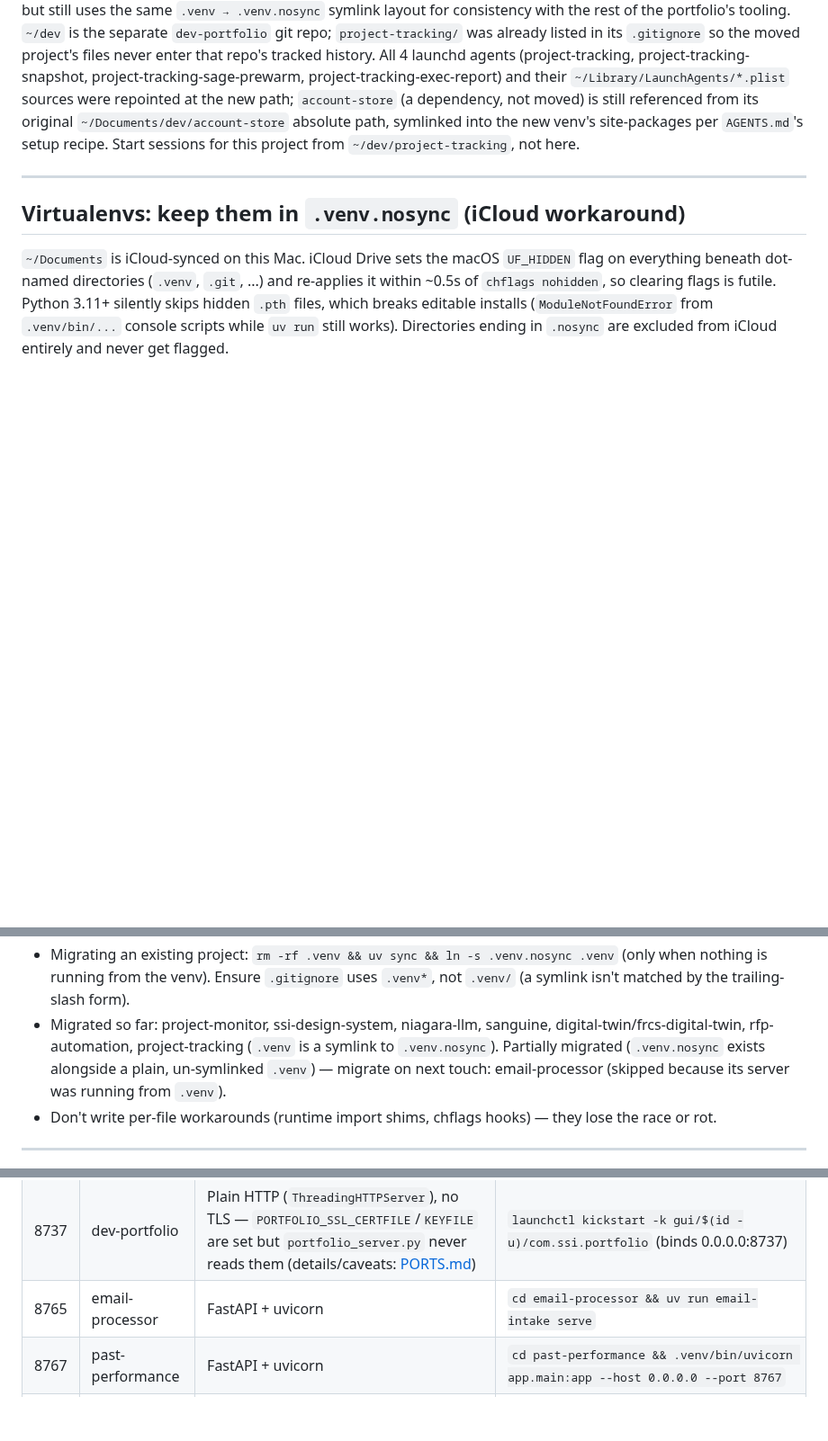
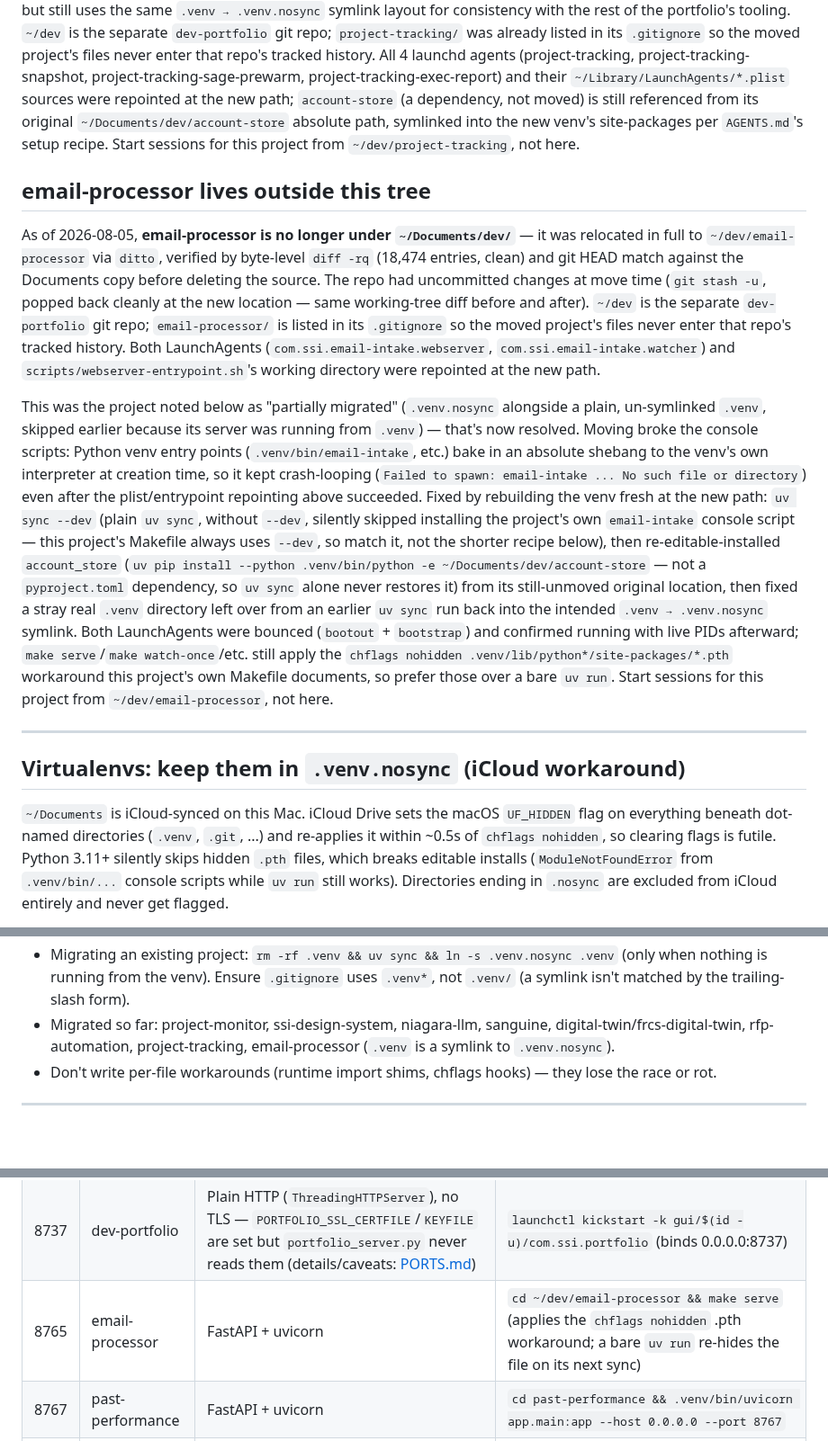
Before and after one commit to ogreen111/dev-portfolio, a Markdown page: CLAUDE.md, 3 parts joined by grey strips. Shown at 90% size. Drawn GitHub-style; blank space fills up the shorter version.

Commit message:
Document email-processor relocation to ~/dev, fix venv symlink state
Records the real migrate-project.sh run on email-processor: moved via
ditto, uncommitted work stashed/restored around the move, both
LaunchAgents and the webserver entrypoint repointed. Also documents the
venv-relocation fallout and fix (stale console-script shebangs after the
move, uv sync --dev vs plain uv sync, re-editable-installing account_store,
and correcting a stray real .venv dir into the intended
.venv -> .venv.nosync symlink) so the next touch doesn't have to
rediscover it. Updates the "migrated so far" list and Port Map start
command to match.

Co-Authored-By: Claude Sonnet 5 <noreply@anthropic.com>

```diff
--- a/CLAUDE.md
+++ b/CLAUDE.md
@@ -162,6 +162,42 @@ original `~/Documents/dev/account-store` absolute path, symlinked into the
 new venv's site-packages per `AGENTS.md`'s setup recipe. Start sessions for
 this project from `~/dev/project-tracking`, not here.
 
+## email-processor lives outside this tree
+
+As of 2026-08-05, **email-processor is no longer under `~/Documents/dev/`** —
+it was relocated in full to `~/dev/email-processor` via `ditto`, verified by
+byte-level `diff -rq` (18,474 entries, clean) and git HEAD match against the
+Documents copy before deleting the source. The repo had uncommitted changes
+at move time (`git stash -u`, popped back cleanly at the new location — same
+working-tree diff before and after). `~/dev` is the separate `dev-portfolio`
+git repo; `email-processor/` is listed in its `.gitignore` so the moved
+project's files never enter that repo's tracked history. Both LaunchAgents
+(`com.ssi.email-intake.webserver`, `com.ssi.email-intake.watcher`) and
+`scripts/webserver-entrypoint.sh`'s working directory were repointed at the
+new path.
+
+This was the project noted below as "partially migrated" (`.venv.nosync`
+alongside a plain, un-symlinked `.venv`, skipped earlier because its server
+was running from `.venv`) — that's now resolved. Moving broke the console
+scripts: Python venv entry points (`.venv/bin/email-intake`, etc.) bake in an
+absolute shebang to the venv's own interpreter at creation time, so it kept
+crash-looping (`Failed to spawn: email-intake ... No such file or
+directory`) even after the plist/entrypoint repointing above succeeded.
+Fixed by rebuilding the venv fresh at the new path: `uv sync --dev` (plain
+`uv sync`, without `--dev`, silently skipped installing the project's own
+`email-intake` console script — this project's Makefile always uses `--dev`,
+so match it, not the shorter recipe below), then re-editable-installed
+`account_store` (`uv pip install --python .venv/bin/python -e
+~/Documents/dev/account-store` — not a `pyproject.toml` dependency, so `uv
+sync` alone never restores it) from its still-unmoved original location, then
+fixed a stray real `.venv` directory left over from an earlier `uv sync` run
+back into the intended `.venv → .venv.nosync` symlink. Both LaunchAgents were
+bounced (`bootout` + `bootstrap`) and confirmed running with live PIDs
+afterward; `make serve`/`make watch-once`/etc. still apply the
+`chflags nohidden .venv/lib/python*/site-packages/*.pth` workaround this
+project's own Makefile documents, so prefer those over a bare `uv run`. Start
+sessions for this project from `~/dev/email-processor`, not here.
+
 ---
 
 ## Virtualenvs: keep them in `.venv.nosync` (iCloud workaround)
@@ -183,10 +219,8 @@ entirely and never get flagged.
   (only when nothing is running from the venv). Ensure `.gitignore` uses
   `.venv*`, not `.venv/` (a symlink isn't matched by the trailing-slash form).
 - Migrated so far: project-monitor, ssi-design-system, niagara-llm, sanguine,
-  digital-twin/frcs-digital-twin, rfp-automation, project-tracking (`.venv` is
-  a symlink to `.venv.nosync`). Partially migrated (`.venv.nosync` exists
-  alongside a plain, un-symlinked `.venv`) — migrate on next touch:
-  email-processor (skipped because its server was running from `.venv`).
+  digital-twin/frcs-digital-twin, rfp-automation, project-tracking,
+  email-processor (`.venv` is a symlink to `.venv.nosync`).
 - Don't write per-file workarounds (runtime import shims, chflags hooks) —
   they lose the race or rot.
 
@@ -232,7 +266,7 @@ Reserved ports for the dev portfolio. Each app binds its assigned port on startu
 | 8082 | digital-twin | Niagara REST/BQL endpoint (emulator) | same process as oBIX above (`NIAGARA_BQL_PORT`) |
 | 8736 | scribe | uvicorn terminates TLS directly (mkcert cert), no reverse proxy | LaunchAgent `com.ssi.scribe` (https://host:8736) |
 | 8737 | dev-portfolio | Plain HTTP (`ThreadingHTTPServer`), no TLS — `PORTFOLIO_SSL_CERTFILE`/`KEYFILE` are set but `portfolio_server.py` never reads them (details/caveats: [PORTS.md](PORTS.md)) | `launchctl kickstart -k gui/$(id -u)/com.ssi.portfolio` (binds 0.0.0.0:8737) |
-| 8765 | email-processor | FastAPI + uvicorn | `cd email-processor && uv run email-intake serve` |
+| 8765 | email-processor | FastAPI + uvicorn | `cd ~/dev/email-processor && make serve` (applies the `chflags nohidden` .pth workaround; a bare `uv run` re-hides the file on its next sync) |
 | 8767 | past-performance | FastAPI + uvicorn | `cd past-performance && .venv/bin/uvicorn app.main:app --host 0.0.0.0 --port 8767` |
 | 8768 | project-tracking | FastAPI + uvicorn | `cd ~/dev/project-tracking && PT_PORT=8768 .venv/bin/python -m webapp` |
 | 8769 | project-monitor | FastAPI + uvicorn | `cd project-monitor && PM_PORT=8769 .venv/bin/project-monitor run` |
```
